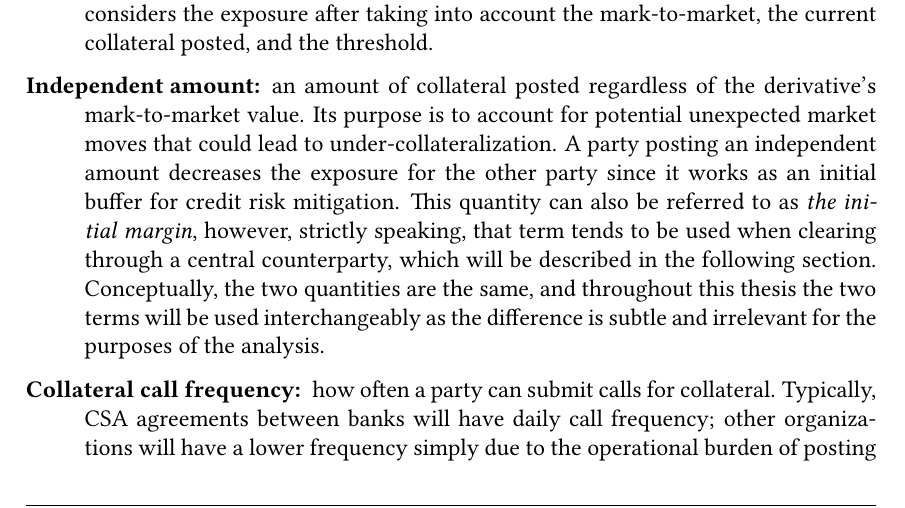
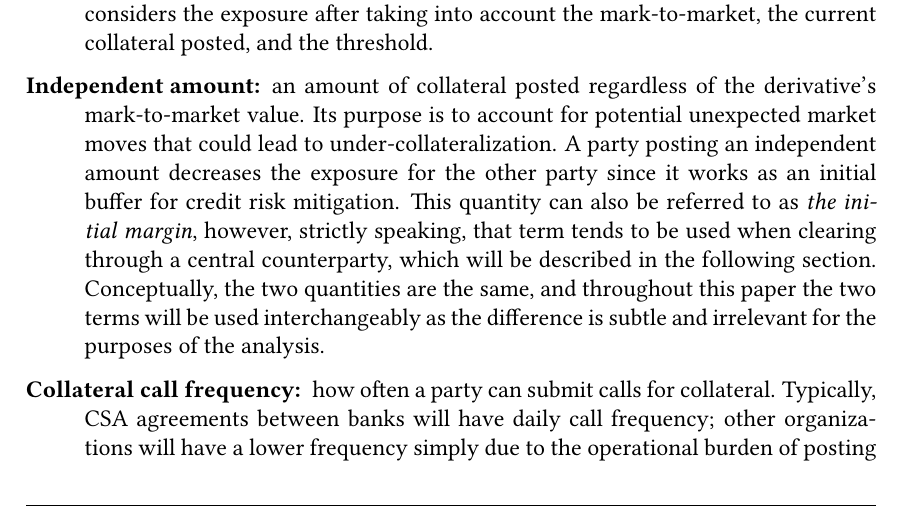
Before and after one commit to sebastianbaltser/master-thesis, a LaTeX thesis (thesis/main.tex, which reads thesis/content/body-matter/counterparty-credit-risk/credit-risk-mitigation.tex): part of page 8 of 74, cut so that both start at the same text. Compiled offline with pdfLaTeX.

Commit message:
Replace thesis with paper

```diff
--- a/thesis/content/body-matter/counterparty-credit-risk/credit-risk-mitigation.tex
+++ b/thesis/content/body-matter/counterparty-credit-risk/credit-risk-mitigation.tex
@@ -146,7 +146,7 @@
             however, strictly speaking,
             that term tends to be used when clearing through a central counterparty,
             which will be described in the following section.
-            Conceptually, the two quantities are the same, and throughout this thesis
+            Conceptually, the two quantities are the same, and throughout this paper
             the two terms will be used interchangeably as the difference is subtle
             and irrelevant for the purposes of the analysis.
 
```
